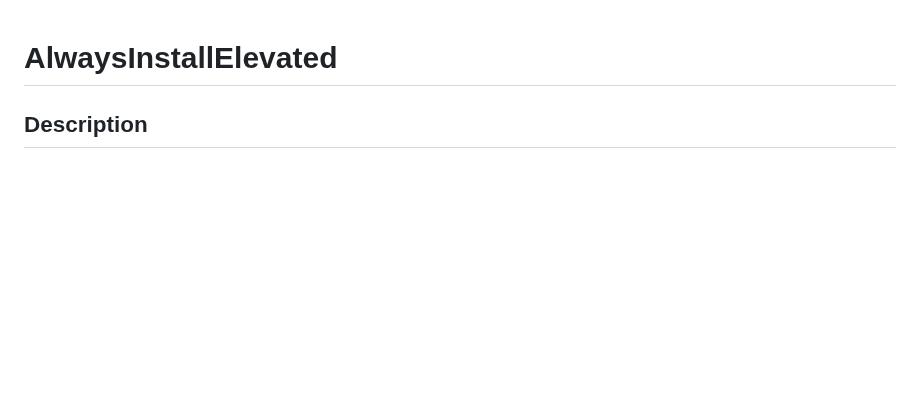
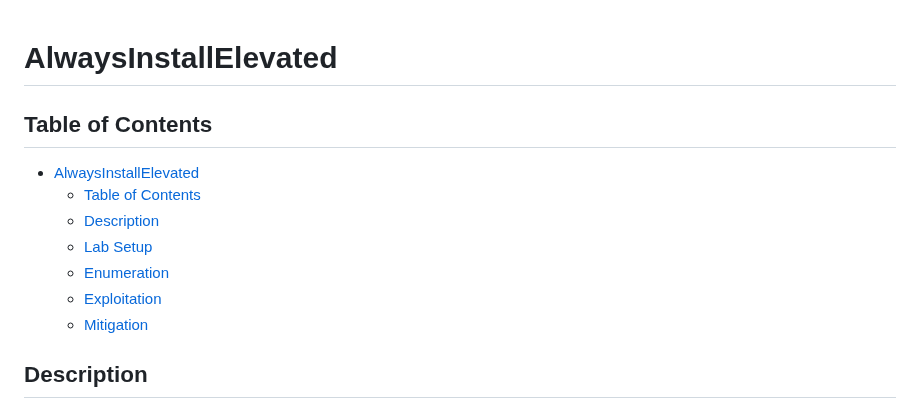
Before and after one commit to nickvourd/Windows-Local-Privilege-Escalation-Cookbook, a Markdown page: Notes/AlwaysInstallElevated.md, the part around the change. GitHub-like rendering; blank space fills up the shorter version.

```diff
--- a/Notes/AlwaysInstallElevated.md
+++ b/Notes/AlwaysInstallElevated.md
@@ -1,4 +1,14 @@
 # AlwaysInstallElevated
+
+## Table of Contents
+
+- [AlwaysInstallElevated](#alwaysinstallelevated)
+  - [Table of Contents](#table-of-contents)
+  - [Description](#description)
+  - [Lab Setup](#lab-setup)
+  - [Enumeration](#enumeration)
+  - [Exploitation](#exploitation)
+  - [Mitigation](#mitigation)
 
 ## Description
 
```
